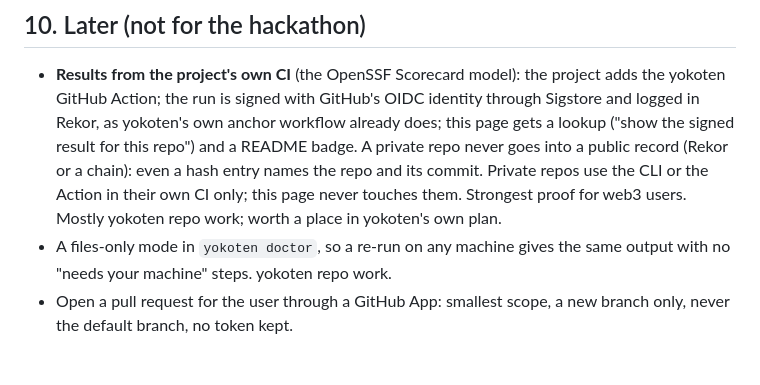
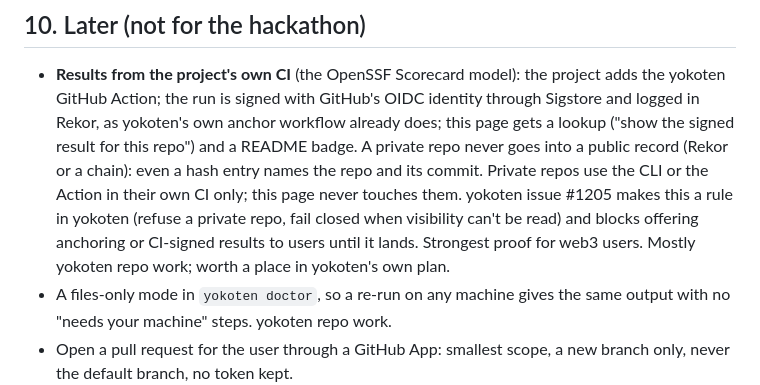
Before and after one commit to coo1white/shoshin, a Markdown page: docs/design.md, the part around the change. Rendered like a GitHub page; blank space fills up the shorter version.

Commit message:
docs: link the yokoten rule that keeps private repos out of public logs

```diff
--- a/docs/design.md
+++ b/docs/design.md
@@ -382,7 +382,9 @@ the patched steps as done.
   this repo") and a README badge. A private repo never goes into a public
   record (Rekor or a chain): even a hash entry names the repo and its commit.
   Private repos use the CLI or the Action in their own CI only; this page
-  never touches them. Strongest proof for web3 users. Mostly
+  never touches them. yokoten issue #1205 makes this a rule in yokoten (refuse a
+  private repo, fail closed when visibility can't be read) and blocks
+  offering anchoring or CI-signed results to users until it lands. Strongest proof for web3 users. Mostly
   yokoten repo work; worth a place in yokoten's own plan.
 - A files-only mode in `yokoten doctor`, so a re-run on any machine gives the
   same output with no "needs your machine" steps. yokoten repo work.
```
